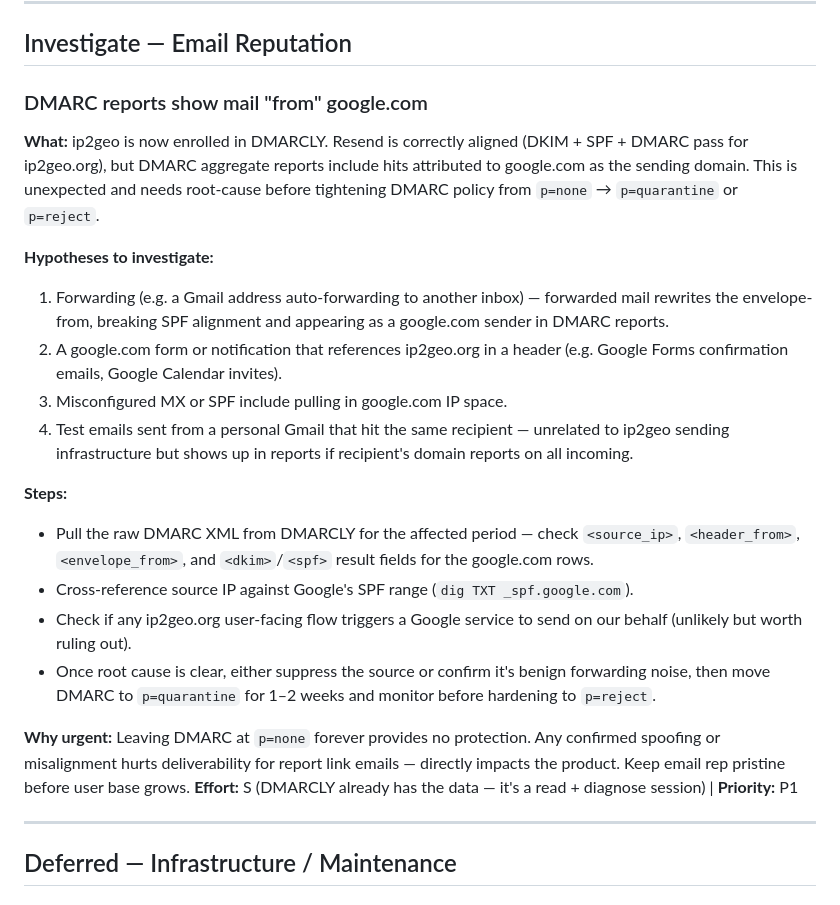
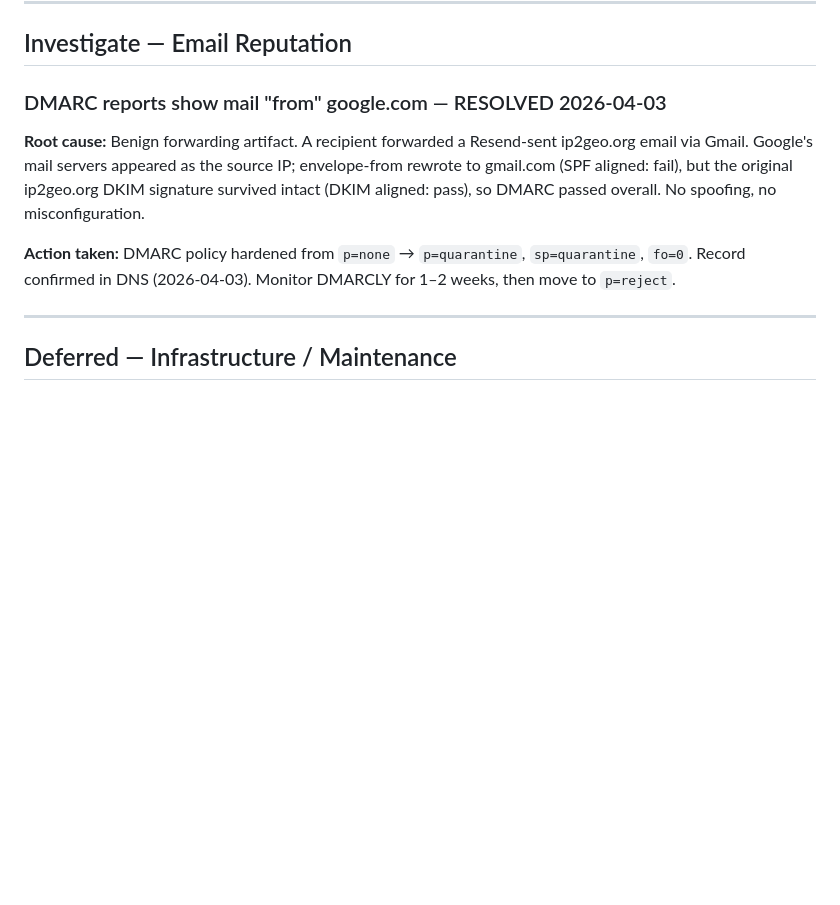
Before and after one commit to febrile42/ip2geo, a Markdown page: TODOS.md, the part around the change. Drawn GitHub-style; blank space fills up the shorter version.

Commit message:
chore: TODOS — mark DMARC investigation resolved, p=quarantine deployed
Co-Authored-By: Claude Sonnet 4.6 <noreply@anthropic.com>

```diff
--- a/TODOS.md
+++ b/TODOS.md
@@ -332,23 +332,10 @@ and whether community column needs a total reframe. Log findings.
 
 ## Investigate — Email Reputation
 
-### DMARC reports show mail "from" google.com
-**What:** ip2geo is now enrolled in DMARCLY. Resend is correctly aligned (DKIM + SPF + DMARC pass for ip2geo.org), but DMARC aggregate reports include hits attributed to google.com as the sending domain. This is unexpected and needs root-cause before tightening DMARC policy from `p=none` → `p=quarantine` or `p=reject`.
+### DMARC reports show mail "from" google.com — RESOLVED 2026-04-03
+**Root cause:** Benign forwarding artifact. A recipient forwarded a Resend-sent ip2geo.org email via Gmail. Google's mail servers appeared as the source IP; envelope-from rewrote to gmail.com (SPF aligned: fail), but the original ip2geo.org DKIM signature survived intact (DKIM aligned: pass), so DMARC passed overall. No spoofing, no misconfiguration.
 
-**Hypotheses to investigate:**
-1. Forwarding (e.g. a Gmail address auto-forwarding to another inbox) — forwarded mail rewrites the envelope-from, breaking SPF alignment and appearing as a google.com sender in DMARC reports.
-2. A google.com form or notification that references ip2geo.org in a header (e.g. Google Forms confirmation emails, Google Calendar invites).
-3. Misconfigured MX or SPF include pulling in google.com IP space.
-4. Test emails sent from a personal Gmail that hit the same recipient — unrelated to ip2geo sending infrastructure but shows up in reports if recipient's domain reports on all incoming.
-
-**Steps:**
-- Pull the raw DMARC XML from DMARCLY for the affected period — check `<source_ip>`, `<header_from>`, `<envelope_from>`, and `<dkim>`/`<spf>` result fields for the google.com rows.
-- Cross-reference source IP against Google's SPF range (`dig TXT _spf.google.com`).
-- Check if any ip2geo.org user-facing flow triggers a Google service to send on our behalf (unlikely but worth ruling out).
-- Once root cause is clear, either suppress the source or confirm it's benign forwarding noise, then move DMARC to `p=quarantine` for 1–2 weeks and monitor before hardening to `p=reject`.
-
-**Why urgent:** Leaving DMARC at `p=none` forever provides no protection. Any confirmed spoofing or misalignment hurts deliverability for report link emails — directly impacts the product. Keep email rep pristine before user base grows.
-**Effort:** S (DMARCLY already has the data — it's a read + diagnose session) | **Priority:** P1
+**Action taken:** DMARC policy hardened from `p=none` → `p=quarantine`, `sp=quarantine`, `fo=0`. Record confirmed in DNS (2026-04-03). Monitor DMARCLY for 1–2 weeks, then move to `p=reject`.
 
 ---
 
```
